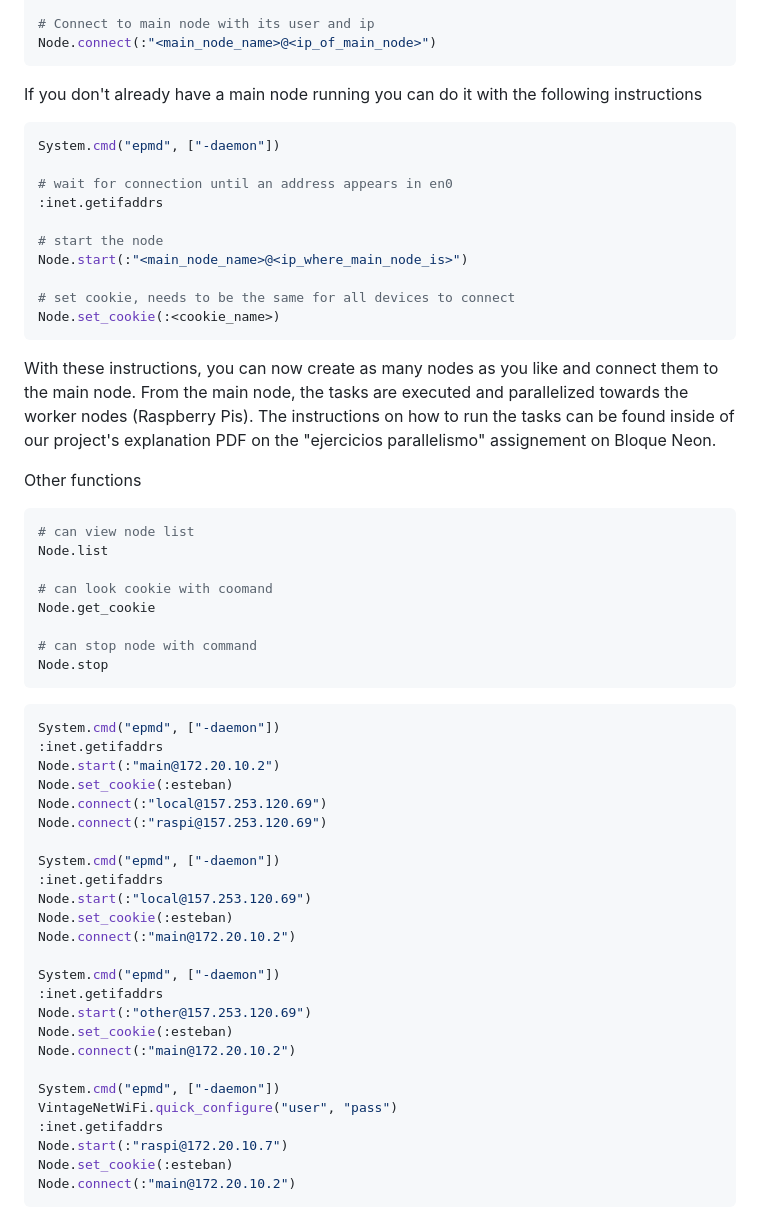
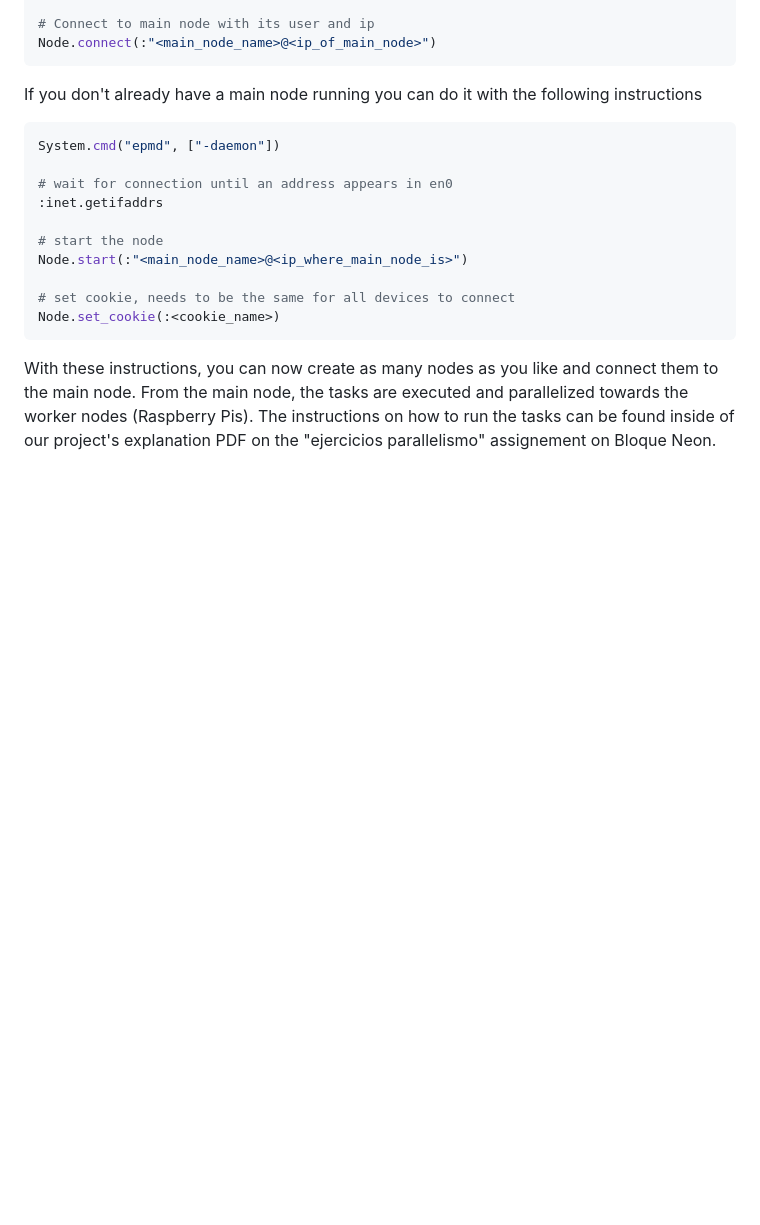
Before and after one commit to jabandersnatch/distribution-nerves, a Markdown page: lib/grupo_2/README.md, the part around the change. Rendered like a GitHub page; blank space fills up the shorter version.

````diff
--- a/lib/grupo_2/README.md
+++ b/lib/grupo_2/README.md
@@ -99,44 +99,3 @@ Node.set_cookie(:<cookie_name>)
 ```
 
 With these instructions, you can now create as many nodes as you like and connect them to the main node. From the main node, the tasks are executed and parallelized towards the worker nodes (Raspberry Pis). The instructions on how to run the tasks can be found inside of our project's explanation PDF on the "ejercicios parallelismo" assignement on Bloque Neon.
-
-Other functions
-
-```zsh
-# can view node list
-Node.list
-
-# can look cookie with coomand
-Node.get_cookie
-
-# can stop node with command
-Node.stop
-```
-
-```zsh
-System.cmd("epmd", ["-daemon"])
-:inet.getifaddrs
-Node.start(:"main@172.20.10.2")
-Node.set_cookie(:esteban)
-Node.connect(:"local@157.253.120.69")
-Node.connect(:"raspi@157.253.120.69")
-
-System.cmd("epmd", ["-daemon"])
-:inet.getifaddrs
-Node.start(:"local@157.253.120.69")
-Node.set_cookie(:esteban)
-Node.connect(:"main@172.20.10.2")
-
-System.cmd("epmd", ["-daemon"])
-:inet.getifaddrs
-Node.start(:"other@157.253.120.69")
-Node.set_cookie(:esteban)
-Node.connect(:"main@172.20.10.2")
-
-System.cmd("epmd", ["-daemon"])
-VintageNetWiFi.quick_configure("user", "pass")
-:inet.getifaddrs
-Node.start(:"raspi@172.20.10.7")
-Node.set_cookie(:esteban)
-Node.connect(:"main@172.20.10.2")
-```
````
